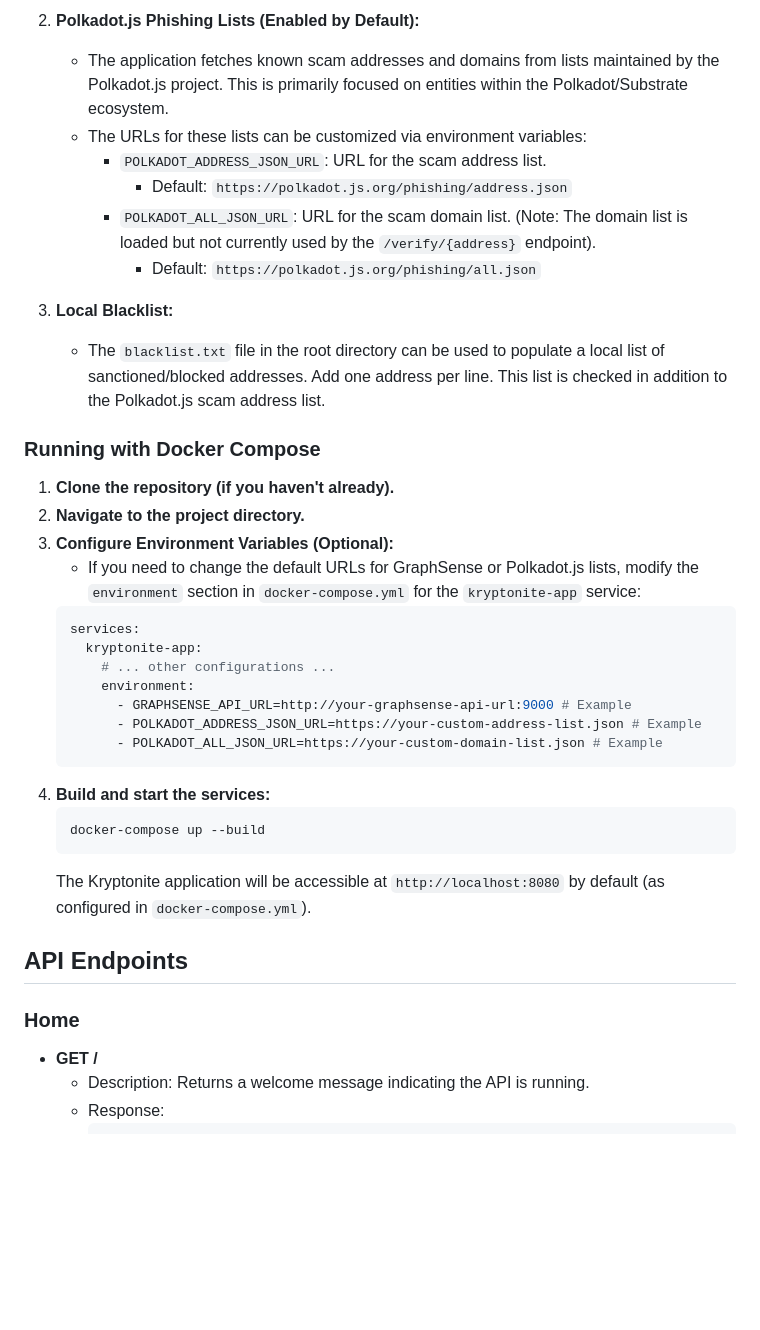
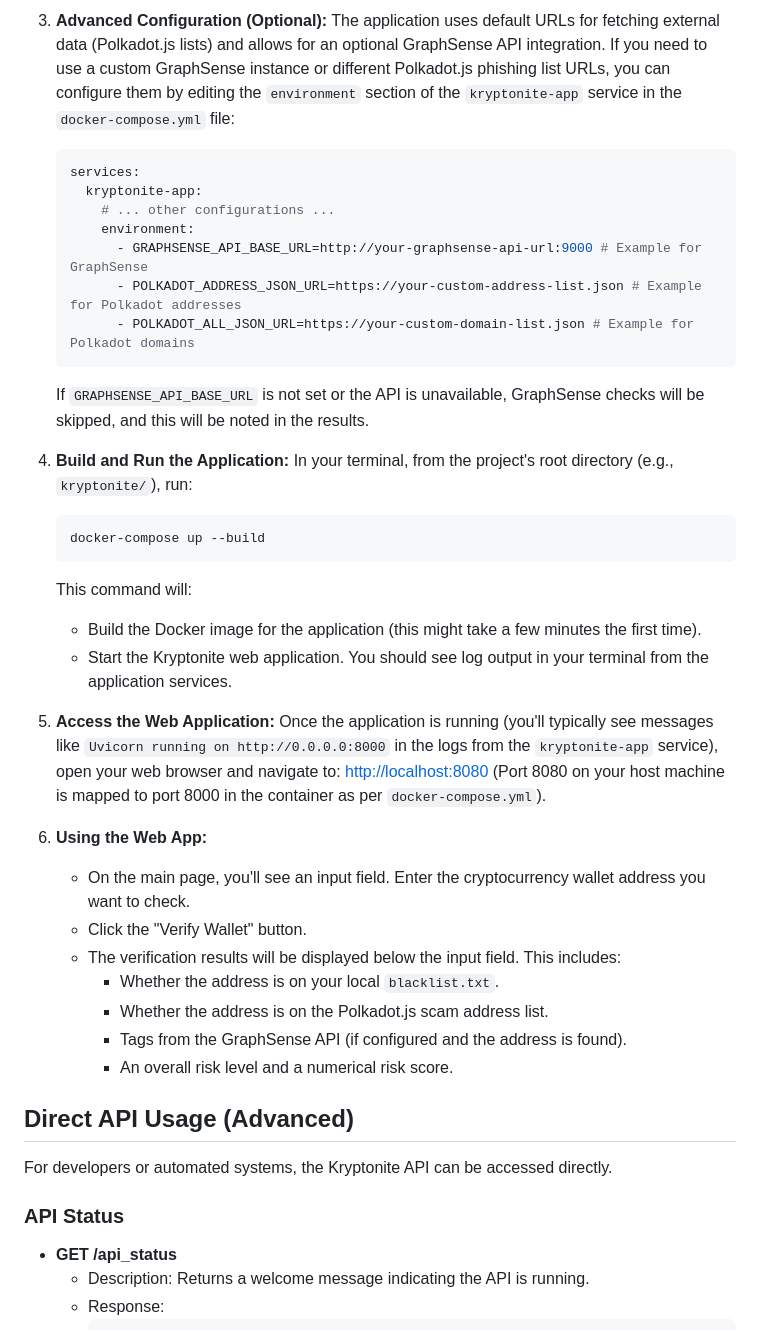
Before and after one commit to kinman1313/kryptonite, a Markdown page: README.md, the part around one of its changes. GitHub-like rendering; blank space fills up the shorter version.

````diff
--- a/README.md
+++ b/README.md
@@ -40,41 +50,48 @@ The application uses environment variables for configuration. These can be set i
 
-2.  **Polkadot.js Phishing Lists (Enabled by Default):**
-    *   The application fetches known scam addresses and domains from lists maintained by the Polkadot.js project. This is primarily focused on entities within the Polkadot/Substrate ecosystem.
-    *   The URLs for these lists can be customized via environment variables:
-        *   `POLKADOT_ADDRESS_JSON_URL`: URL for the scam address list.
-            *   Default: `https://polkadot.js.org/phishing/address.json`
-        *   `POLKADOT_ALL_JSON_URL`: URL for the scam domain list. (Note: The domain list is loaded but not currently used by the `/verify/{address}` endpoint).
-            *   Default: `https://polkadot.js.org/phishing/all.json`
-
-3.  **Local Blacklist:**
-    *   The `blacklist.txt` file in the root directory can be used to populate a local list of sanctioned/blocked addresses. Add one address per line. This list is checked in addition to the Polkadot.js scam address list.
-
-### Running with Docker Compose
-
-1.  **Clone the repository (if you haven't already).**
-2.  **Navigate to the project directory.**
-3.  **Configure Environment Variables (Optional):**
-    *   If you need to change the default URLs for GraphSense or Polkadot.js lists, modify the `environment` section in `docker-compose.yml` for the `kryptonite-app` service:
+3.  **Advanced Configuration (Optional):**
+    The application uses default URLs for fetching external data (Polkadot.js lists) and allows for an optional GraphSense API integration. If you need to use a custom GraphSense instance or different Polkadot.js phishing list URLs, you can configure them by editing the `environment` section of the `kryptonite-app` service in the `docker-compose.yml` file:
     ```yaml
     services:
       kryptonite-app:
         # ... other configurations ...
         environment:
-          - GRAPHSENSE_API_URL=http://your-graphsense-api-url:9000 # Example
-          - POLKADOT_ADDRESS_JSON_URL=https://your-custom-address-list.json # Example
-          - POLKADOT_ALL_JSON_URL=https://your-custom-domain-list.json # Example
+          - GRAPHSENSE_API_BASE_URL=http://your-graphsense-api-url:9000 # Example for GraphSense
+          - POLKADOT_ADDRESS_JSON_URL=https://your-custom-address-list.json # Example for Polkadot addresses
+          - POLKADOT_ALL_JSON_URL=https://your-custom-domain-list.json # Example for Polkadot domains
     ```
-4.  **Build and start the services:**
+    If `GRAPHSENSE_API_BASE_URL` is not set or the API is unavailable, GraphSense checks will be skipped, and this will be noted in the results.
+
+4.  **Build and Run the Application:**
+    In your terminal, from the project's root directory (e.g., `kryptonite/`), run:
     ```bash
     docker-compose up --build
     ```
-    The Kryptonite application will be accessible at `http://localhost:8080` by default (as configured in `docker-compose.yml`).
+    This command will:
+    *   Build the Docker image for the application (this might take a few minutes the first time).
+    *   Start the Kryptonite web application.
+    You should see log output in your terminal from the application services.
 
-## API Endpoints
+5.  **Access the Web Application:**
+    Once the application is running (you'll typically see messages like `Uvicorn running on http://0.0.0.0:8000` in the logs from the `kryptonite-app` service), open your web browser and navigate to:
+    [http://localhost:8080](http://localhost:8080)
+    (Port 8080 on your host machine is mapped to port 8000 in the container as per `docker-compose.yml`).
 
-### Home
+6.  **Using the Web App:**
+    *   On the main page, you'll see an input field. Enter the cryptocurrency wallet address you want to check.
+    *   Click the "Verify Wallet" button.
+    *   The verification results will be displayed below the input field. This includes:
+        *   Whether the address is on your local `blacklist.txt`.
+        *   Whether the address is on the Polkadot.js scam address list.
+        *   Tags from the GraphSense API (if configured and the address is found).
+        *   An overall risk level and a numerical risk score.
 
-*   **GET /**
+## Direct API Usage (Advanced)
+
+For developers or automated systems, the Kryptonite API can be accessed directly.
+
+### API Status
+
+*   **GET /api_status**
     *   Description: Returns a welcome message indicating the API is running.
     *   Response:
         ```json
````
Also changed, not shown: other parts of README.md (+40 -37 lines).
